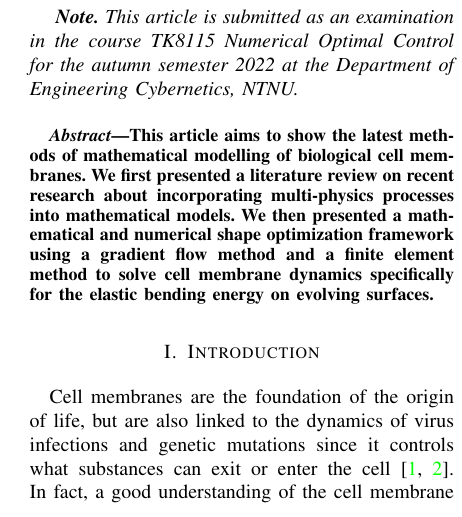
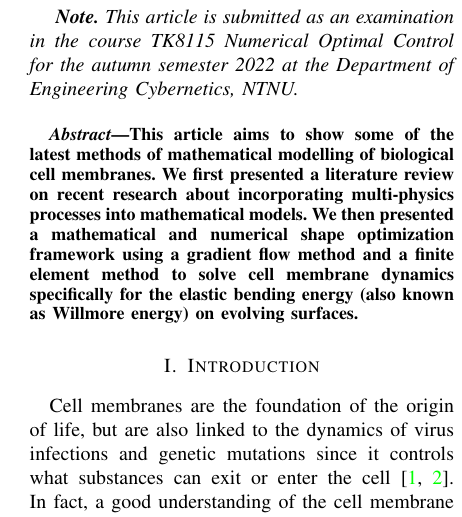
Before and after one commit to isakhammer/master_thesis, a LaTeX paper (research_project/latex/main.tex): part of one column of page 1 of 9, cut so that both start at the same text. Compiled offline with pdfLaTeX.

Commit message:
Update abstract

```diff
--- a/research_project/latex/main.tex
+++ b/research_project/latex/main.tex
@@ -34,7 +34,9 @@
 
 
 \begin{abstract}
-This article aims to show the latest methods of mathematical modelling of biological cell membranes. We first presented a literature review on recent research about incorporating multi-physics processes into mathematical models. We then presented a mathematical and numerical shape optimization framework using a gradient flow method and a finite element method to solve cell membrane dynamics specifically for the elastic bending energy on evolving surfaces.
+This article aims to show some of the latest methods of mathematical modelling of biological cell membranes. We first presented a literature review on recent research about incorporating multi-physics processes into mathematical models. We then presented a
+mathematical and numerical shape optimization framework using a gradient flow method and
+a finite element method to solve cell membrane dynamics specifically for the elastic bending energy (also known as Willmore energy) on evolving surfaces.
 \end{abstract}
 
     \input{introduction}
```
